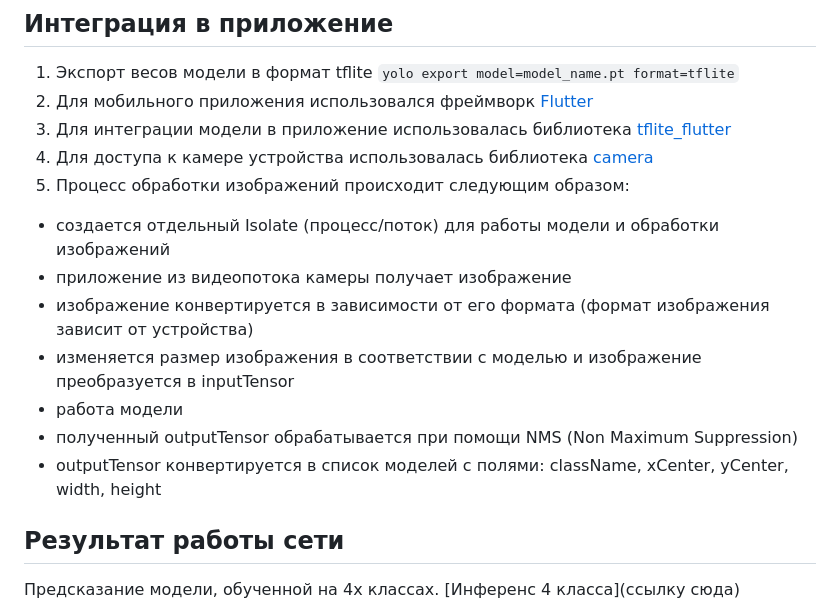
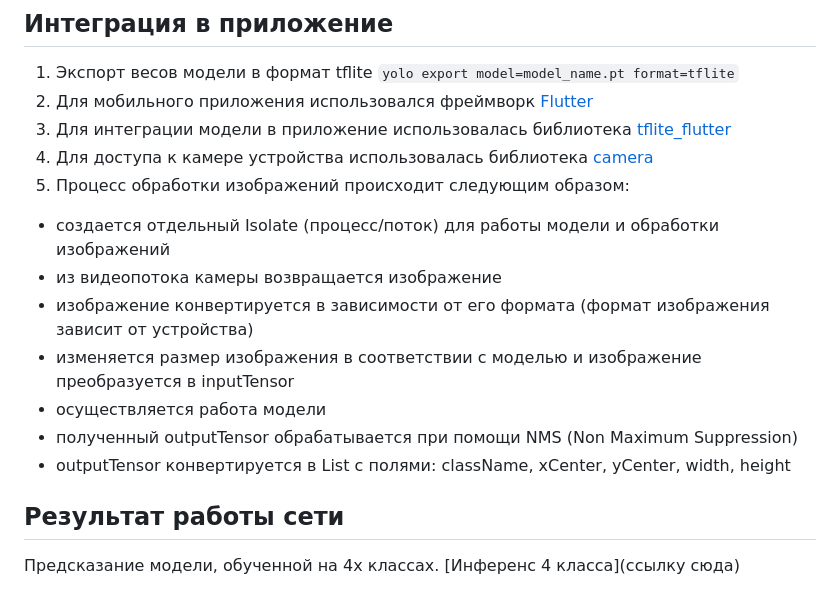
Before and after one commit to Maria-Ul/Road_Signs_Recognition, a Markdown page: README.md, the part around the change. Drawn GitHub-style.

```diff
--- a/README.md
+++ b/README.md
@@ -74,13 +74,13 @@ F1 - кривая
 3. Для интеграции модели в приложение использовалась библиотека [tflite_flutter](https://pub.dev/packages/tflite_flutter)
 4. Для доступа к камере устройства использовалась библиотека [camera](https://pub.dev/packages/camera)
 5. Процесс обработки изображений происходит следующим образом:
-- создается отдельный Isolate (процесс/поток) для работы модели и обработки изображений
-- приложение из видеопотока камеры получает изображение
-- изображение конвертируется в зависимости от его формата (формат изображения зависит от устройства)
-- изменяется размер изображения в соответствии с моделью и изображение преобразуется в inputTensor
-- работа модели
-- полученный outputTensor обрабатывается при помощи NMS (Non Maximum Suppression)
-- outputTensor конвертируется в список моделей с полями: className, xCenter, yCenter, width, height
+  - создается отдельный Isolate (процесс/поток) для работы модели и обработки изображений
+  - из видеопотока камеры возвращается изображение
+  - изображение конвертируется в зависимости от его формата (формат изображения зависит от устройства)
+  - изменяется размер изображения в соответствии с моделью и изображение преобразуется в inputTensor
+  - осуществляется работа модели
+  - полученный outputTensor обрабатывается при помощи NMS (Non Maximum Suppression)
+  - outputTensor конвертируется в List<BoxModel> с полями: className, xCenter, yCenter, width, height
 
 ## Результат работы сети
 
```
